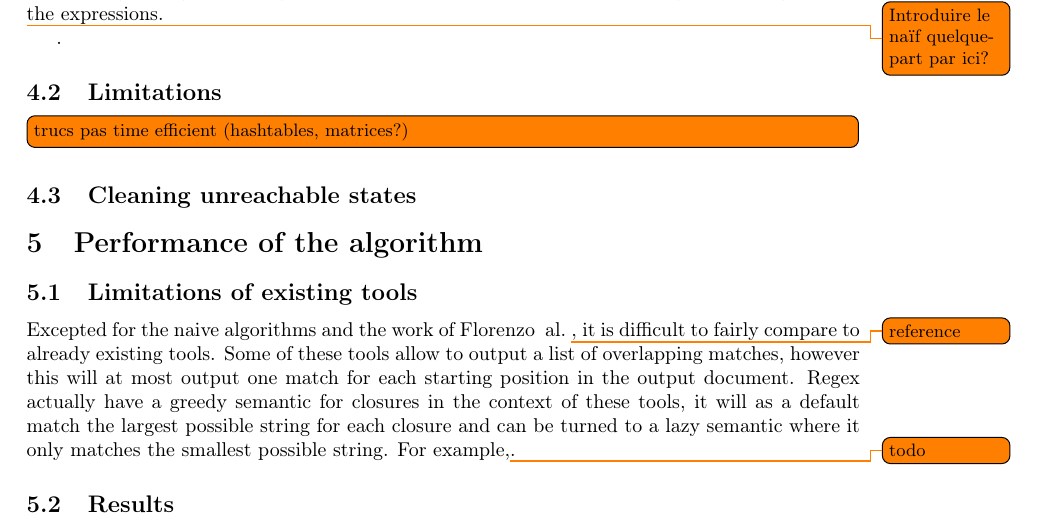
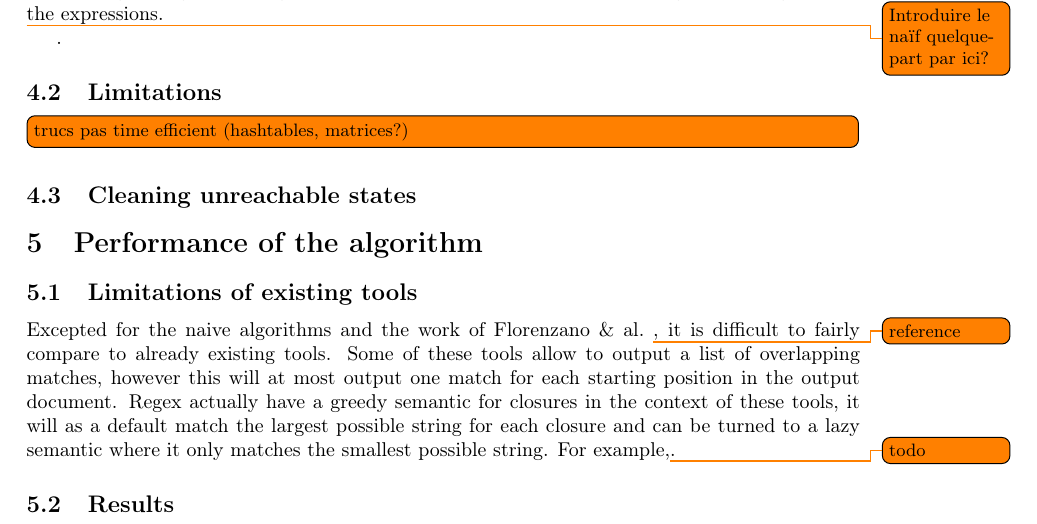
Before and after one commit to remi-dupre/internship_2019, a LaTeX document (report/report.tex): part of page 6 of 7, cut so that both start at the same text. Compiled offline with pdfLaTeX.

Commit message:
fix errors

```diff
--- a/report/report.tex
+++ b/report/report.tex
@@ -280,7 +280,7 @@
 
     \subsection{Limitations of existing tools}
 
-      Excepted for the naive algorithms and the work of Florenzo &
+      Excepted for the naive algorithms and the work of Florenzano \&
       al.~\todo{reference}, it is difficult to fairly compare to already
       existing tools. Some of these tools allow to output a list of overlapping
       matches, however this will at most output one match for each starting
```
Also changed, not shown: report/report.tex (2 more changed lines).
